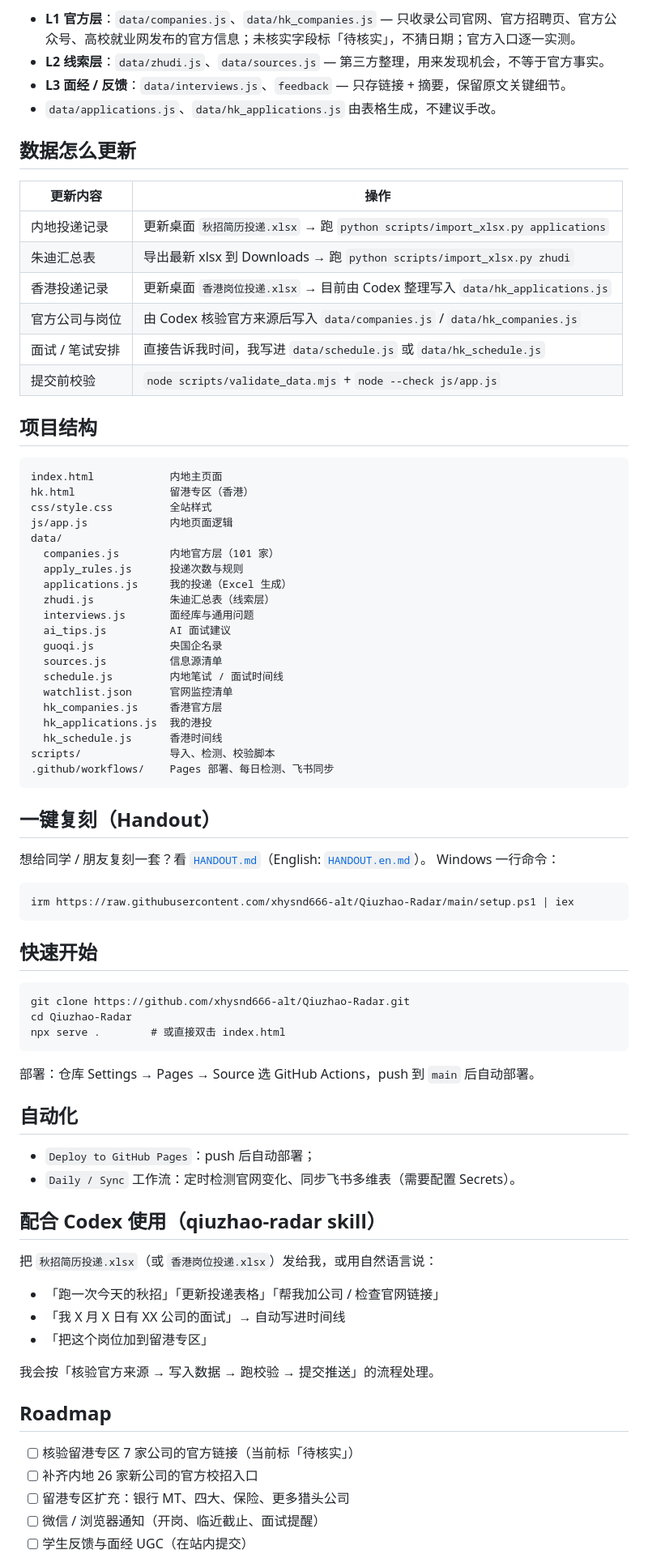
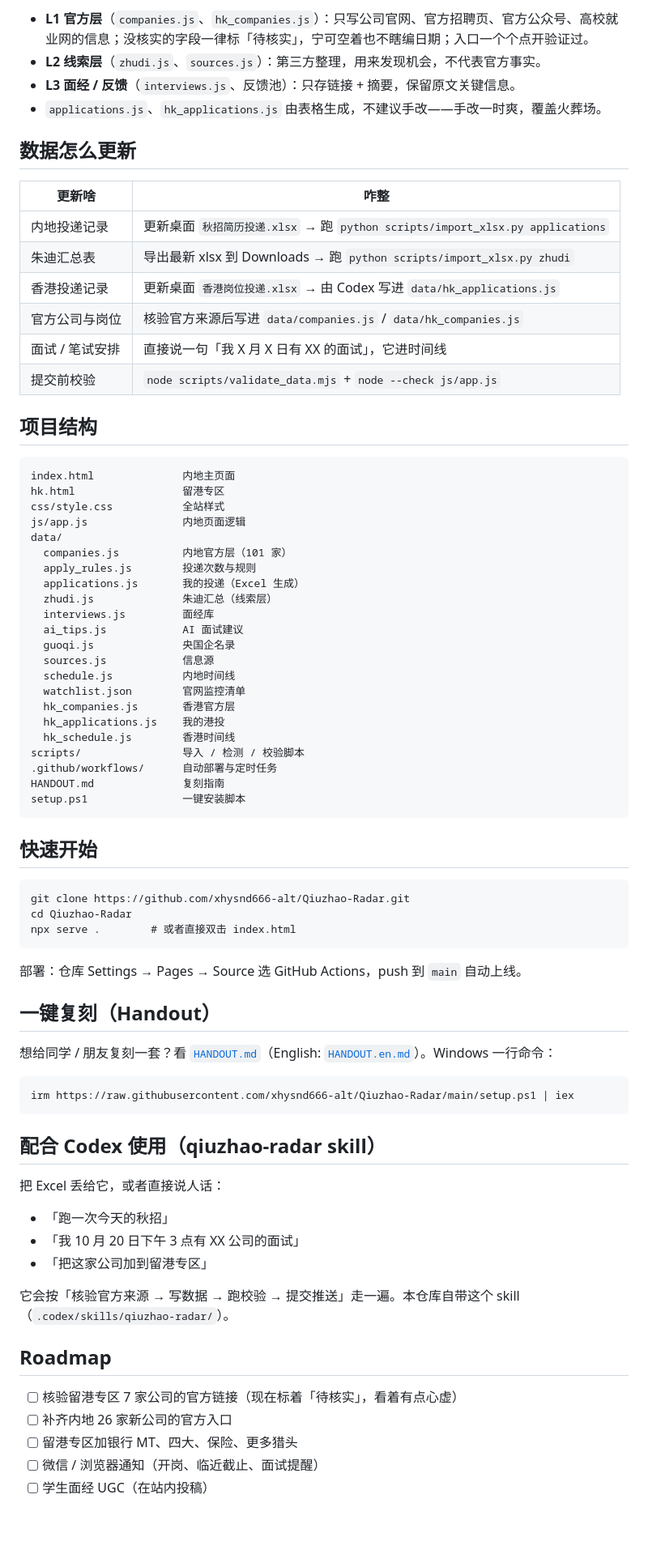
Before and after one commit to xhysnd666-alt/Qiuzhao-Radar, a Markdown page: README.md, the part around one of its changes. Shown at 81% size. Rendered like a GitHub page; blank space fills up the shorter version.

Commit message:
docs: rewrite README with author's voice and humour, mention handout

```diff
--- a/README.md
+++ b/README.md
@@ -58,77 +53,74 @@
 
-- **L1 官方层**：`data/companies.js`、`data/hk_companies.js` — 只收录公司官网、官方招聘页、官方公众号、高校就业网发布的官方信息；未核实字段标「待核实」，不猜日期；官方入口逐一实测。
-- **L2 线索层**：`data/zhudi.js`、`data/sources.js` — 第三方整理，用来发现机会，不等于官方事实。
-- **L3 面经 / 反馈**：`data/interviews.js`、`feedback` — 只存链接 + 摘要，保留原文关键细节。
-- `data/applications.js`、`data/hk_applications.js` 由表格生成，不建议手改。
+- **L1 官方层**（`companies.js`、`hk_companies.js`）：只写公司官网、官方招聘页、官方公众号、高校就业网的信息；没核实的字段一律标「待核实」，宁可空着也不瞎编日期；入口一个个点开验证过。
+- **L2 线索层**（`zhudi.js`、`sources.js`）：第三方整理，用来发现机会，不代表官方事实。
+- **L3 面经 / 反馈**（`interviews.js`、反馈池）：只存链接 + 摘要，保留原文关键信息。
+- `applications.js`、`hk_applications.js` 由表格生成，不建议手改——手改一时爽，覆盖火葬场。
 
 ## 数据怎么更新
 
-| 更新内容 | 操作 |
+| 更新啥 | 咋整 |
 | --- | --- |
 | 内地投递记录 | 更新桌面 `秋招简历投递.xlsx` → 跑 `python scripts/import_xlsx.py applications` |
 | 朱迪汇总表 | 导出最新 xlsx 到 Downloads → 跑 `python scripts/import_xlsx.py zhudi` |
-| 香港投递记录 | 更新桌面 `香港岗位投递.xlsx` → 目前由 Codex 整理写入 `data/hk_applications.js` |
-| 官方公司与岗位 | 由 Codex 核验官方来源后写入 `data/companies.js` / `data/hk_companies.js` |
-| 面试 / 笔试安排 | 直接告诉我时间，我写进 `data/schedule.js` 或 `data/hk_schedule.js` |
+| 香港投递记录 | 更新桌面 `香港岗位投递.xlsx` → 由 Codex 写进 `data/hk_applications.js` |
+| 官方公司与岗位 | 核验官方来源后写进 `data/companies.js` / `data/hk_companies.js` |
+| 面试 / 笔试安排 | 直接说一句「我 X 月 X 日有 XX 的面试」，它进时间线 |
 | 提交前校验 | `node scripts/validate_data.mjs` + `node --check js/app.js` |
 
 ## 项目结构
 
-    index.html            内地主页面
-    hk.html               留港专区（香港）
-    css/style.css         全站样式
-    js/app.js             内地页面逻辑
+    index.html              内地主页面
+    hk.html                 留港专区
+    css/style.css           全站样式
+    js/app.js               内地页面逻辑
     data/
-      companies.js        内地官方层（101 家）
-      apply_rules.js      投递次数与规则
-      applications.js     我的投递（Excel 生成）
-      zhudi.js            朱迪汇总表（线索层）
-      interviews.js       面经库与通用问题
-      ai_tips.js          AI 面试建议
-      guoqi.js            央国企名录
-      sources.js          信息源清单
-      schedule.js         内地笔试 / 面试时间线
-      watchlist.json      官网监控清单
-      hk_companies.js     香港官方层
-      hk_applications.js  我的港投
-      hk_schedule.js      香港时间线
-    scripts/              导入、检测、校验脚本
-    .github/workflows/    Pages 部署、每日检测、飞书同步
+      companies.js          内地官方层（101 家）
+      apply_rules.js        投递次数与规则
+      applications.js       我的投递（Excel 生成）
+      zhudi.js              朱迪汇总（线索层）
+      interviews.js         面经库
+      ai_tips.js            AI 面试建议
+      guoqi.js              央国企名录
+      sources.js            信息源
+      schedule.js           内地时间线
+      watchlist.json        官网监控清单
+      hk_companies.js       香港官方层
+      hk_applications.js    我的港投
+      hk_schedule.js        香港时间线
+    scripts/                导入 / 检测 / 校验脚本
+    .github/workflows/      自动部署与定时任务
+    HANDOUT.md              复刻指南
+    setup.ps1               一键安装脚本
 
-## 一键复刻（Handout）
-
-想给同学 / 朋友复刻一套？看 [`HANDOUT.md`](HANDOUT.md)（English: [`HANDOUT.en.md`](HANDOUT.en.md)）。
-Windows 一行命令：
-
-    irm https://raw.githubusercontent.com/xhysnd666-alt/Qiuzhao-Radar/main/setup.ps1 | iex
 ## 快速开始
 
     git clone https://github.com/xhysnd666-alt/Qiuzhao-Radar.git
     cd Qiuzhao-Radar
-    npx serve .        # 或直接双击 index.html
+    npx serve .        # 或者直接双击 index.html
 
-部署：仓库 Settings → Pages → Source 选 GitHub Actions，push 到 `main` 后自动部署。
+部署：仓库 Settings → Pages → Source 选 GitHub Actions，push 到 `main` 自动上线。
 
-## 自动化
+## 一键复刻（Handout）
 
-- `Deploy to GitHub Pages`：push 后自动部署；
-- `Daily / Sync` 工作流：定时检测官网变化、同步飞书多维表（需要配置 Secrets）。
+想给同学 / 朋友复刻一套？看 [`HANDOUT.md`](HANDOUT.md)（English: [`HANDOUT.en.md`](HANDOUT.en.md)）。Windows 一行命令：
+
+    irm https://raw.githubusercontent.com/xhysnd666-alt/Qiuzhao-Radar/main/setup.ps1 | iex
 
 ## 配合 Codex 使用（qiuzhao-radar skill）
 
-把 `秋招简历投递.xlsx`（或 `香港岗位投递.xlsx`）发给我，或用自然语言说：
+把 Excel 丢给它，或者直接说人话：
 
-- 「跑一次今天的秋招」「更新投递表格」「帮我加公司 / 检查官网链接」
-- 「我 X 月 X 日有 XX 公司的面试」→ 自动写进时间线
-- 「把这个岗位加到留港专区」
+- 「跑一次今天的秋招」
+- 「我 10 月 20 日下午 3 点有 XX 公司的面试」
+- 「把这家公司加到留港专区」
 
-我会按「核验官方来源 → 写入数据 → 跑校验 → 提交推送」的流程处理。
+它会按「核验官方来源 → 写数据 → 跑校验 → 提交推送」走一遍。本仓库自带这个 skill（`.codex/skills/qiuzhao-radar/`）。
 
 ## Roadmap
 
-- [ ] 核验留港专区 7 家公司的官方链接（当前标「待核实」）
-- [ ] 补齐内地 26 家新公司的官方校招入口
-- [ ] 留港专区扩充：银行 MT、四大、保险、更多猎头公司
+- [ ] 核验留港专区 7 家公司的官方链接（现在标着「待核实」，看着有点心虚）
+- [ ] 补齐内地 26 家新公司的官方入口
+- [ ] 留港专区加银行 MT、四大、保险、更多猎头
 - [ ] 微信 / 浏览器通知（开岗、临近截止、面试提醒）
-- [ ] 学生反馈与面经 UGC（在站内提交）
+- [ ] 学生面经 UGC（在站内投稿）
 
```
Also changed, not shown: other parts of README.md (+33 -38 lines), README.en.md (+24 -18 lines).
